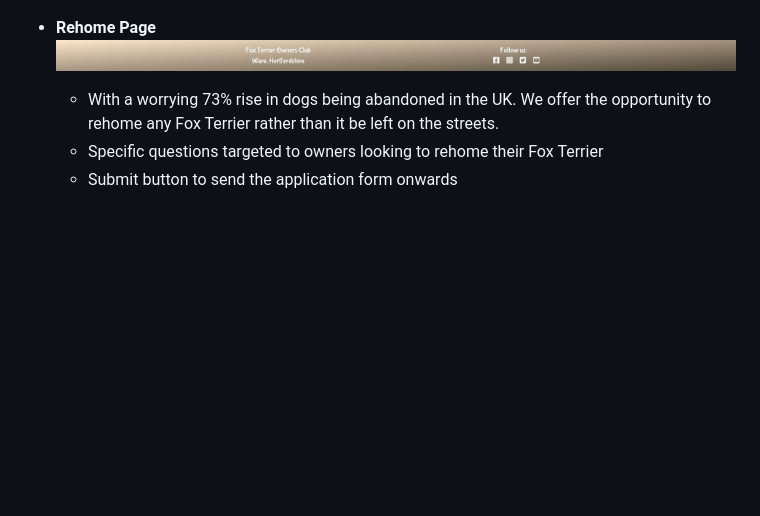
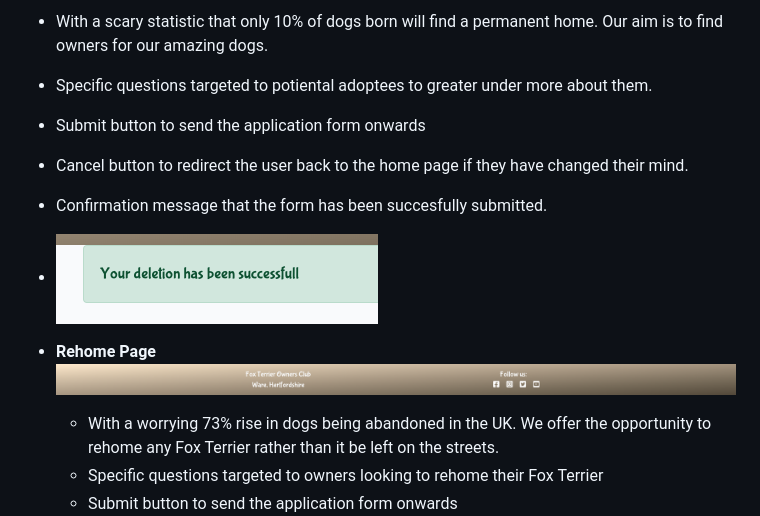
Before and after one commit to Pimmz/Project-4, a Markdown page: README.md, the part around one of its changes. GitHub-like rendering; pictures changed too: documentation/readme_images/deleteconfirm.png (added); blank space fills up the shorter version.

Commit message:
Adoption features added to readme

```diff
--- a/README.md
+++ b/README.md
@@ -191,3 +213,9 @@ I've used [Balsamiq](https://balsamiq.com/wireframes) to design my site wirefram
+- With a scary statistic that only 10% of dogs born will find a permanent home. Our aim is to find owners for our amazing dogs.
+- Specific questions targeted to potiental adoptees to greater under more about them.
+- Submit button to send the application form onwards
+- Cancel button to redirect the user back to the home page if they have changed their mind.
+- Confirmation message that the form has been succesfully submitted.
+- ![Confirmation](documentation/readme_images/deleteconfirm.png)
 
 - **Rehome Page**
   ![Rehome Page](documentation/readme_images/footer.png)
```
Also changed, not shown: other parts of README.md (+22 -0 lines), documentation/deleteconfirm.png (added), documentation/readme_images/adoptdetail.png (added), documentation/readme_images/adoptupdate.png (added), documentation/readme_images/updateconfirm.png (added), documentation/readme_images/updatedelete.png (added), 3 other files.
